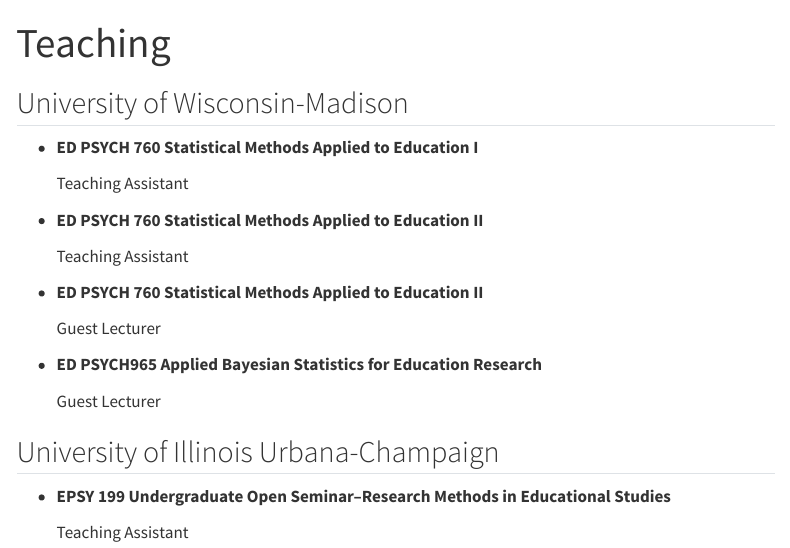
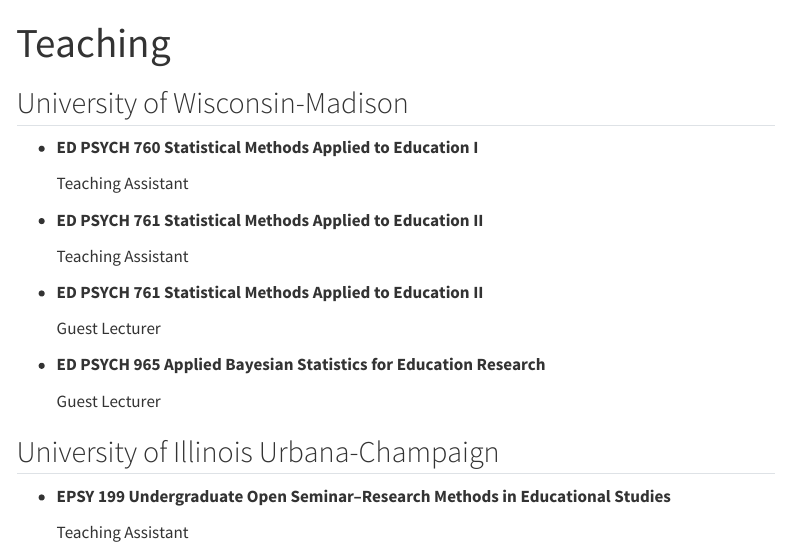
Before and after one commit to mhuang233/mhuang233.github.io, a Quarto document (teaching.qmd): the page in a window 1100 px wide, from its top. Rendered offline with R 4.5, knitr and Pandoc in place of Quarto, with nearby package versions; menus at the side of the page are left out.

Commit message:
fix typo

```diff
--- a/teaching.qmd
+++ b/teaching.qmd
@@ -8,15 +8,15 @@
 
     Teaching Assistant
 
--   **ED PSYCH 760 Statistical Methods Applied to Education II**
+-   **ED PSYCH 761 Statistical Methods Applied to Education II**
 
     Teaching Assistant
 
--   **ED PSYCH 760 Statistical Methods Applied to Education II**
+-   **ED PSYCH 761 Statistical Methods Applied to Education II**
 
     Guest Lecturer
 
--   **ED PSYCH965 Applied Bayesian Statistics for Education Research**
+-   **ED PSYCH 965 Applied Bayesian Statistics for Education Research**
 
     Guest Lecturer
 
```
Also changed, not shown: about.qmd (+1 -1 lines), index.qmd (+1 -1 lines), docs/search.json, 3 other files.
